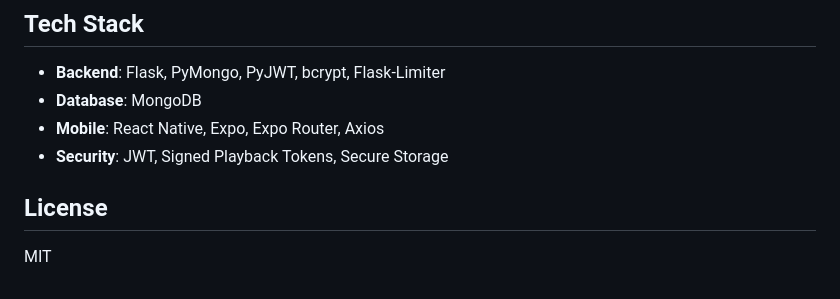
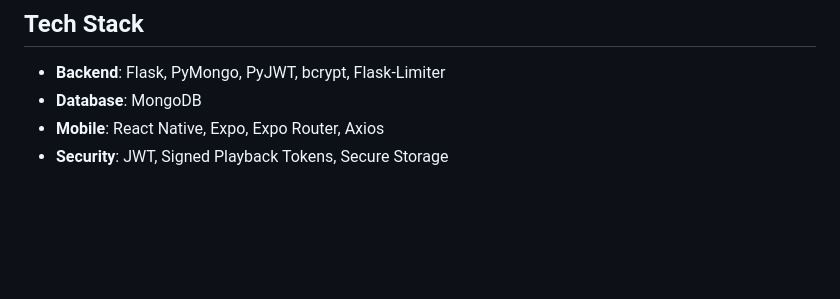
Before and after one commit to harshtripathi272/24-hour, a Markdown page: README.md, the part around the change. Rendered like a GitHub page; blank space fills up the shorter version.

```diff
--- a/README.md
+++ b/README.md
@@ -338,7 +338,3 @@ const API_BASE_URL = 'http://10.0.2.2:5000'; // Android emulator
 - **Database**: MongoDB
 - **Mobile**: React Native, Expo, Expo Router, Axios
 - **Security**: JWT, Signed Playback Tokens, Secure Storage
-
-## License
-
-MIT
```
